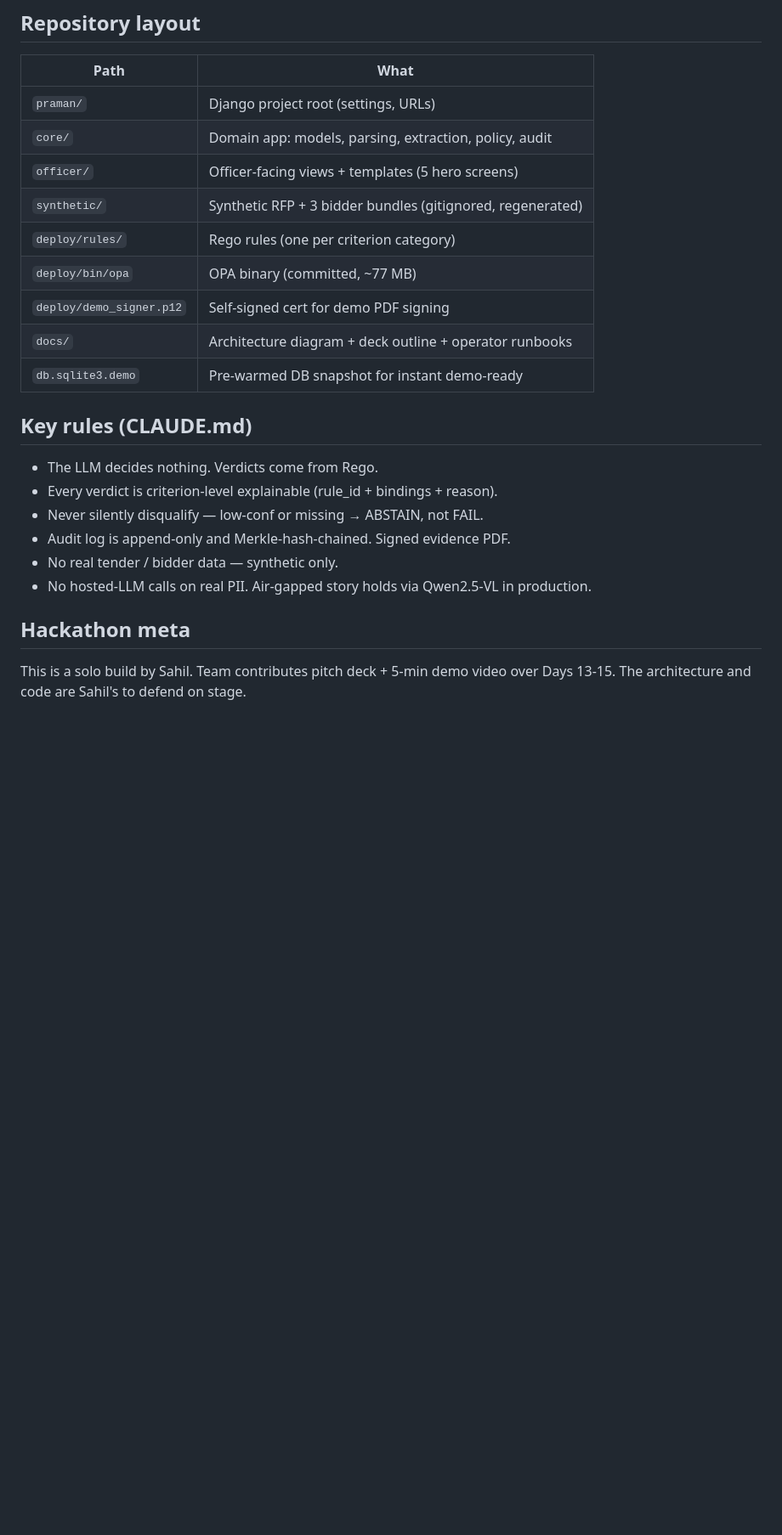
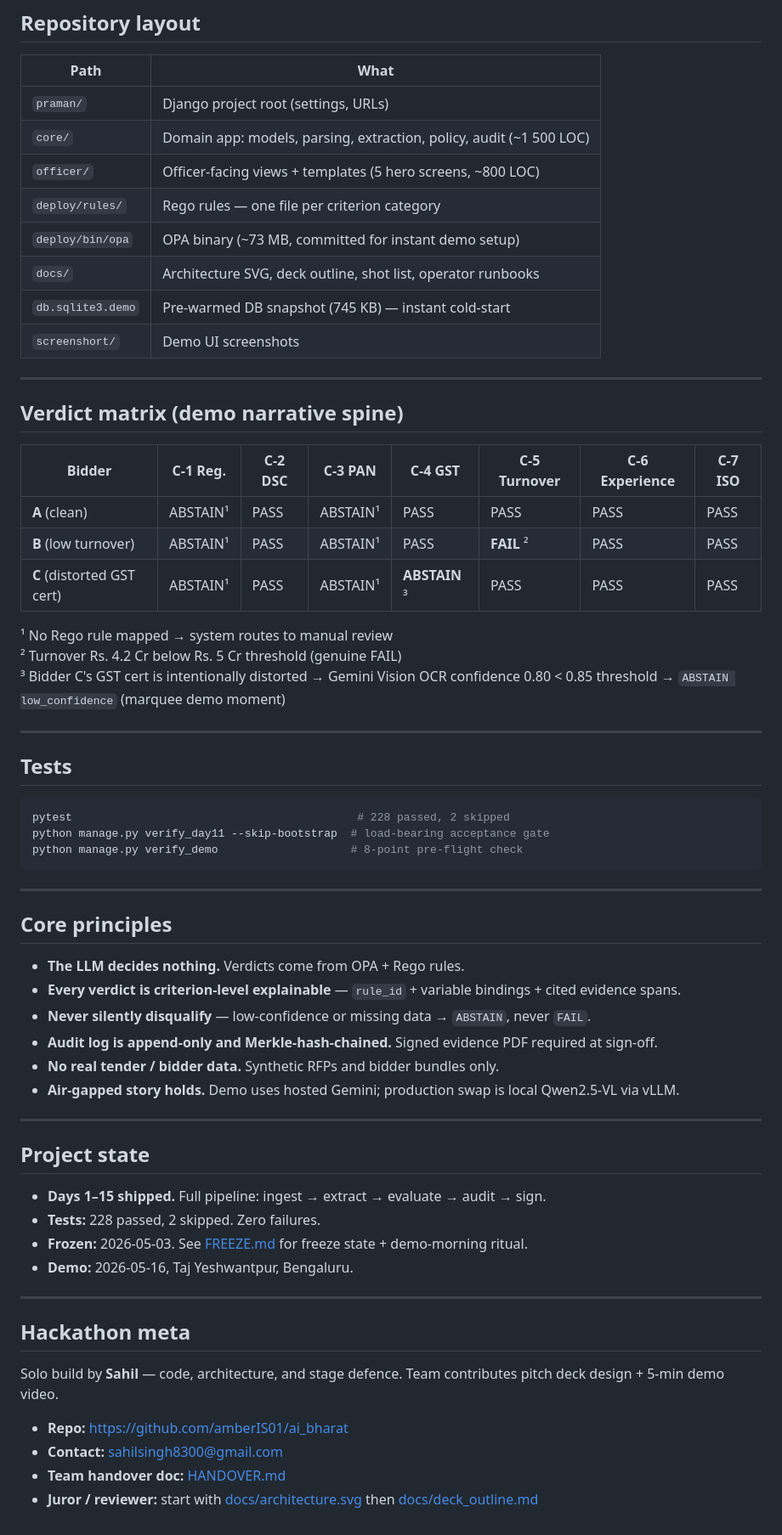
Before and after one commit to amberIS01/ai_bharat, a Markdown page: README.md, the part around the change printed below. Shown: that part at 85% size. Rendered like a GitHub page; blank space fills up the shorter version.

````diff
--- a/README.md
+++ b/README.md
@@ -44,27 +123,65 @@ structure of the pitch.
 | Path | What |
 |---|---|
 | `praman/` | Django project root (settings, URLs) |
-| `core/` | Domain app: models, parsing, extraction, policy, audit |
-| `officer/` | Officer-facing views + templates (5 hero screens) |
-| `synthetic/` | Synthetic RFP + 3 bidder bundles (gitignored, regenerated) |
-| `deploy/rules/` | Rego rules (one per criterion category) |
-| `deploy/bin/opa` | OPA binary (committed, ~77 MB) |
-| `deploy/demo_signer.p12` | Self-signed cert for demo PDF signing |
-| `docs/` | Architecture diagram + deck outline + operator runbooks |
-| `db.sqlite3.demo` | Pre-warmed DB snapshot for instant demo-ready |
+| `core/` | Domain app: models, parsing, extraction, policy, audit (~1 500 LOC) |
+| `officer/` | Officer-facing views + templates (5 hero screens, ~800 LOC) |
+| `deploy/rules/` | Rego rules — one file per criterion category |
+| `deploy/bin/opa` | OPA binary (~73 MB, committed for instant demo setup) |
+| `docs/` | Architecture SVG, deck outline, shot list, operator runbooks |
+| `db.sqlite3.demo` | Pre-warmed DB snapshot (745 KB) — instant cold-start |
+| `screenshort/` | Demo UI screenshots |
 
-## Key rules (CLAUDE.md)
+---
 
-- The LLM decides nothing. Verdicts come from Rego.
-- Every verdict is criterion-level explainable (rule_id + bindings + reason).
-- Never silently disqualify — low-conf or missing → ABSTAIN, not FAIL.
-- Audit log is append-only and Merkle-hash-chained. Signed evidence PDF.
-- No real tender / bidder data — synthetic only.
-- No hosted-LLM calls on real PII. Air-gapped story holds via Qwen2.5-VL
-  in production.
+## Verdict matrix (demo narrative spine)
+
+| Bidder | C-1 Reg. | C-2 DSC | C-3 PAN | C-4 GST | C-5 Turnover | C-6 Experience | C-7 ISO |
+|---|---|---|---|---|---|---|---|
+| **A** (clean) | ABSTAIN¹ | PASS | ABSTAIN¹ | PASS | PASS | PASS | PASS |
+| **B** (low turnover) | ABSTAIN¹ | PASS | ABSTAIN¹ | PASS | **FAIL** ² | PASS | PASS |
+| **C** (distorted GST cert) | ABSTAIN¹ | PASS | ABSTAIN¹ | **ABSTAIN** ³ | PASS | PASS | PASS |
+
+¹ No Rego rule mapped → system routes to manual review
+² Turnover Rs. 4.2 Cr below Rs. 5 Cr threshold (genuine FAIL)
+³ Bidder C's GST cert is intentionally distorted → Gemini Vision OCR confidence 0.80 < 0.85 threshold → `ABSTAIN low_confidence` (marquee demo moment)
+
+---
+
+## Tests
+
+```bash
+pytest                                           # 228 passed, 2 skipped
+python manage.py verify_day11 --skip-bootstrap  # load-bearing acceptance gate
+python manage.py verify_demo                    # 8-point pre-flight check
+```
+
+---
+
+## Core principles
+
+- **The LLM decides nothing.** Verdicts come from OPA + Rego rules.
+- **Every verdict is criterion-level explainable** — `rule_id` + variable bindings + cited evidence spans.
+- **Never silently disqualify** — low-confidence or missing data → `ABSTAIN`, never `FAIL`.
+- **Audit log is append-only and Merkle-hash-chained.** Signed evidence PDF required at sign-off.
+- **No real tender / bidder data.** Synthetic RFPs and bidder bundles only.
+- **Air-gapped story holds.** Demo uses hosted Gemini; production swap is local Qwen2.5-VL via vLLM.
+
+---
+
+## Project state
+
+- **Days 1–15 shipped.** Full pipeline: ingest → extract → evaluate → audit → sign.
+- **Tests:** 228 passed, 2 skipped. Zero failures.
+- **Frozen:** 2026-05-03. See [FREEZE.md](FREEZE.md) for freeze state + demo-morning ritual.
+- **Demo:** 2026-05-16, Taj Yeshwantpur, Bengaluru.
+
+---
 
 ## Hackathon meta
 
-This is a solo build by Sahil. Team contributes pitch deck + 5-min demo
-video over Days 13-15. The architecture and code are Sahil's to defend
-on stage.
+Solo build by **Sahil** — code, architecture, and stage defence. Team contributes pitch deck design + 5-min demo video.
+
+- **Repo:** https://github.com/amberIS01/ai_bharat
+- **Contact:** sahilsingh8300@gmail.com
+- **Team handover doc:** [HANDOVER.md](HANDOVER.md)
+- **Juror / reviewer:** start with [docs/architecture.svg](docs/architecture.svg) then [docs/deck_outline.md](docs/deck_outline.md)
````
Also changed, not shown: other parts of README.md (+110 -31 lines), CLAUDE.md (deleted, +0 -84 lines), FREEZE.md (+1 -1 lines), HANDOVER.md (+5 -6 lines), screenshort/00_title_slide.png (added), screenshort/01_dashboard.png (added), screenshort/02_criteria.png (added), screenshort/03_verdict_grid.png (added), screenshort/04_verdict_detail.png (added), screenshort/05_signoff.png (added).
